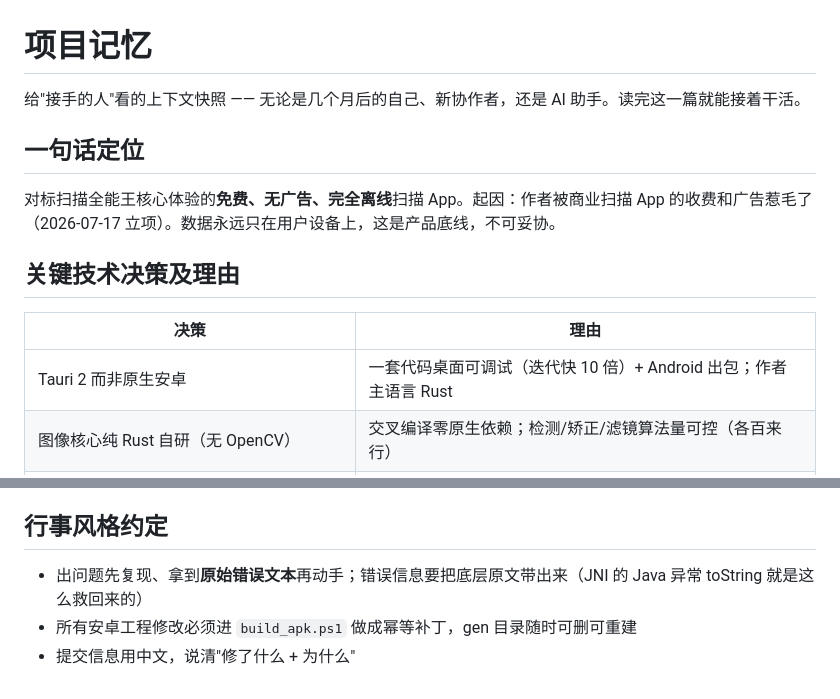
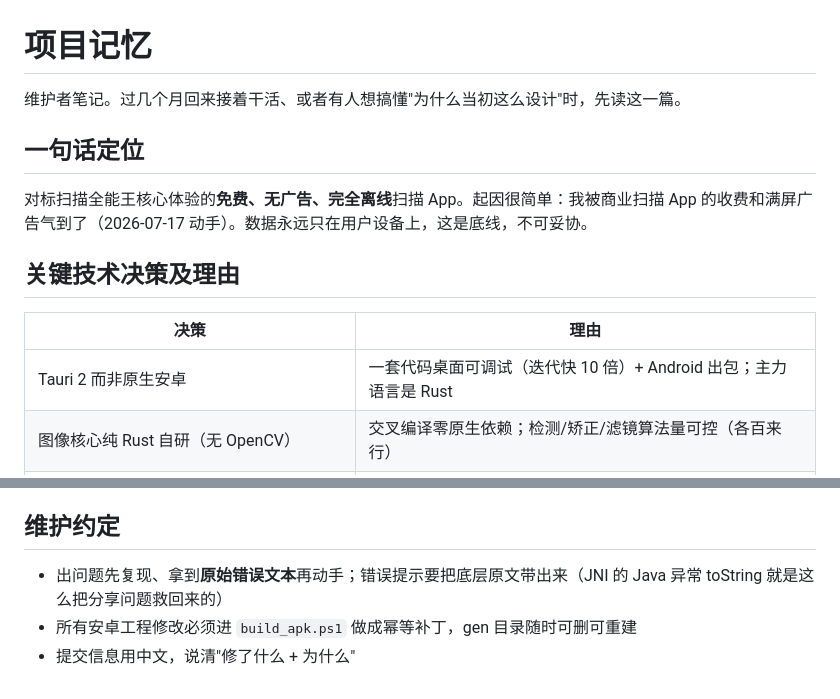
Before and after one commit to Im-Midi/ScanKing, a Markdown page: docs/项目记忆.md, 2 parts joined by grey strips. Rendered like a GitHub page.

```diff
--- a/docs/项目记忆.md
+++ b/docs/项目记忆.md
@@ -1,16 +1,16 @@
 # 项目记忆
 
-给"接手的人"看的上下文快照 —— 无论是几个月后的自己、新协作者，还是 AI 助手。读完这一篇就能接着干活。
+维护者笔记。过几个月回来接着干活、或者有人想搞懂"为什么当初这么设计"时，先读这一篇。
 
 ## 一句话定位
 
-对标扫描全能王核心体验的**免费、无广告、完全离线**扫描 App。起因：作者被商业扫描 App 的收费和广告惹毛了（2026-07-17 立项）。数据永远只在用户设备上，这是产品底线，不可妥协。
+对标扫描全能王核心体验的**免费、无广告、完全离线**扫描 App。起因很简单：我被商业扫描 App 的收费和满屏广告气到了（2026-07-17 动手）。数据永远只在用户设备上，这是底线，不可妥协。
 
 ## 关键技术决策及理由
 
 | 决策 | 理由 |
 |---|---|
-| Tauri 2 而非原生安卓 | 一套代码桌面可调试（迭代快 10 倍）+ Android 出包；作者主语言 Rust |
+| Tauri 2 而非原生安卓 | 一套代码桌面可调试（迭代快 10 倍）+ Android 出包；主力语言是 Rust |
 | 图像核心纯 Rust 自研（无 OpenCV） | 交叉编译零原生依赖；检测/矫正/滤镜算法量可控（各百来行） |
 | OCR 用 tract 而非 onnxruntime | 纯 Rust，不用往 APK 塞 .so、不用折腾 jniLibs；速度可接受（页级秒等待） |
 | 模型 PaddleOCR v4（从 rapidocr PyPI wheel 提取） | 中英文效果好、Apache-2.0、拿取稳定 |
@@ -57,8 +57,8 @@
 - 测试：`core/tests/{pipeline,ocr_e2e}.rs`、`scripts/ocr_test.ps1`
 - 文档：`docs/{开发指南,避坑手册,美术规范,项目记忆}.md`
 
-## 行事风格约定
+## 维护约定
 
-- 出问题先复现、拿到**原始错误文本**再动手；错误信息要把底层原文带出来（JNI 的 Java 异常 toString 就是这么救回来的）
+- 出问题先复现、拿到**原始错误文本**再动手；错误提示要把底层原文带出来（JNI 的 Java 异常 toString 就是这么把分享问题救回来的）
 - 所有安卓工程修改必须进 `build_apk.ps1` 做成幂等补丁，gen 目录随时可删可重建
 - 提交信息用中文，说清"修了什么 + 为什么"
```
Also changed, not shown: docs/避坑手册.md (+1 -1 lines).
